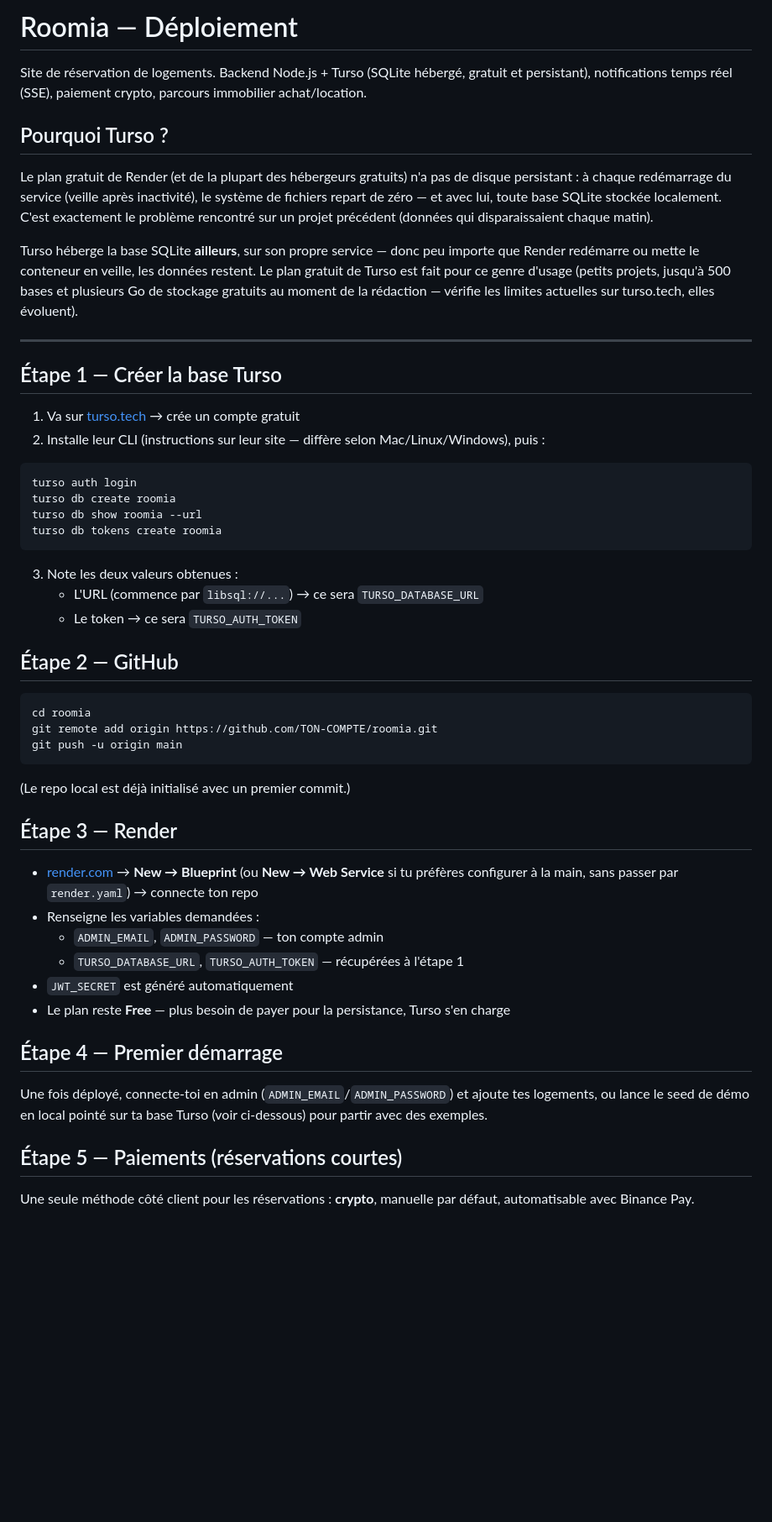
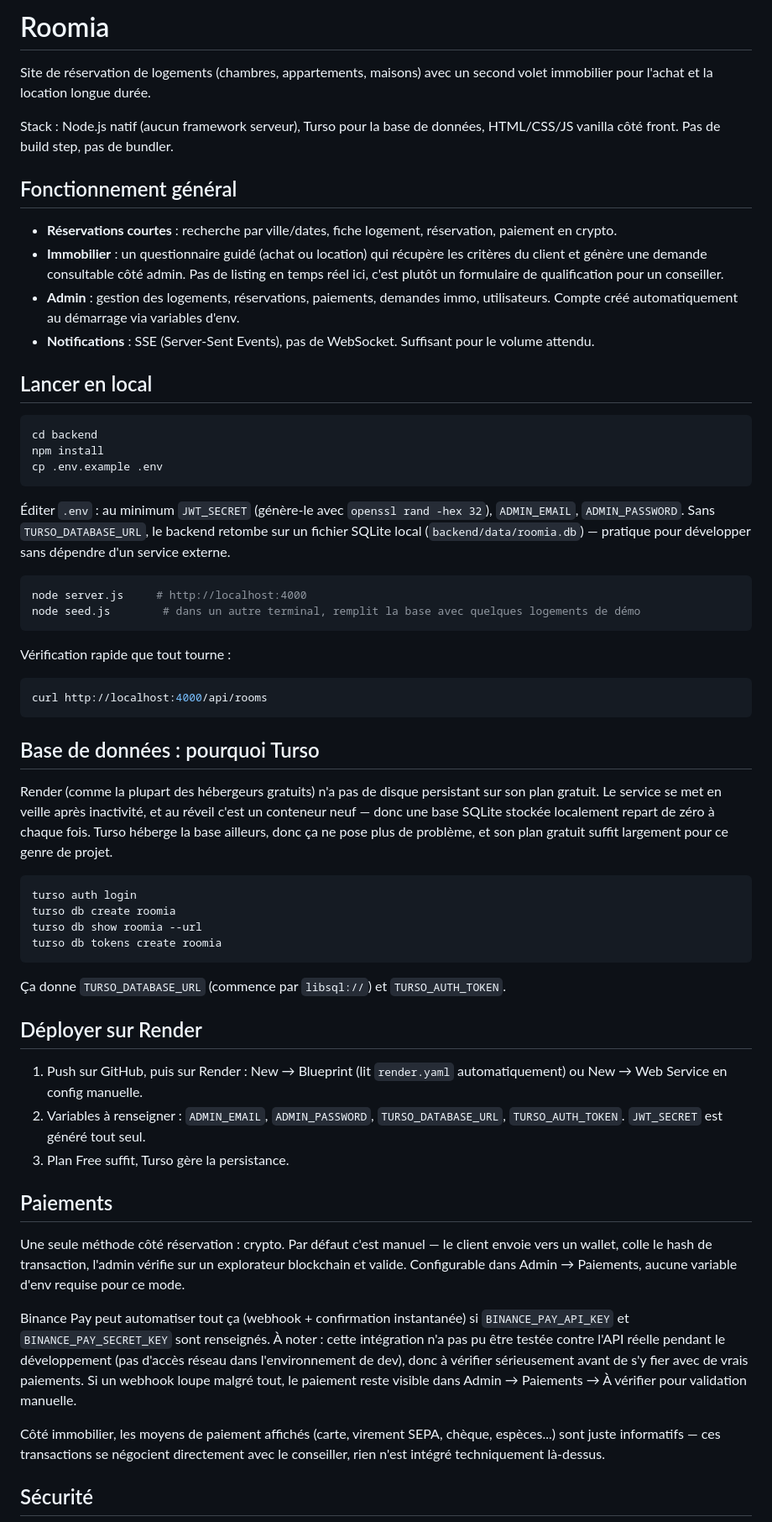
Before and after one commit to AbokoMarc/roomia, a Markdown page: README.md, the part around one of its changes. Shown at 84% size. Rendered like a GitHub page; blank space fills up the shorter version.

Commit message:
README réécrit dans un ton plus naturel pour GitHub

````diff
--- a/README.md
+++ b/README.md
@@ -1,52 +1,62 @@
-# Roomia — Déploiement
+# Roomia
 
-Site de réservation de logements. Backend Node.js + Turso (SQLite hébergé, gratuit et persistant), notifications temps réel (SSE), paiement crypto, parcours immobilier achat/location.
+Site de réservation de logements (chambres, appartements, maisons) avec un second volet immobilier pour l'achat et la location longue durée.
 
-## Pourquoi Turso ?
+Stack : Node.js natif (aucun framework serveur), Turso pour la base de données, HTML/CSS/JS vanilla côté front. Pas de build step, pas de bundler.
 
-Le plan gratuit de Render (et de la plupart des hébergeurs gratuits) n'a pas de disque persistant : à chaque redémarrage du service (veille après inactivité), le système de fichiers repart de zéro — et avec lui, toute base SQLite stockée localement. C'est exactement le problème rencontré sur un projet précédent (données qui disparaissaient chaque matin).
+## Fonctionnement général
 
-Turso héberge la base SQLite **ailleurs**, sur son propre service — donc peu importe que Render redémarre ou mette le conteneur en veille, les données restent. Le plan gratuit de Turso est fait pour ce genre d'usage (petits projets, jusqu'à 500 bases et plusieurs Go de stockage gratuits au moment de la rédaction — vérifie les limites actuelles sur turso.tech, elles évoluent).
+- **Réservations courtes** : recherche par ville/dates, fiche logement, réservation, paiement en crypto.
+- **Immobilier** : un questionnaire guidé (achat ou location) qui récupère les critères du client et génère une demande consultable côté admin. Pas de listing en temps réel ici, c'est plutôt un formulaire de qualification pour un conseiller.
+- **Admin** : gestion des logements, réservations, paiements, demandes immo, utilisateurs. Compte créé automatiquement au démarrage via variables d'env.
+- **Notifications** : SSE (Server-Sent Events), pas de WebSocket. Suffisant pour le volume attendu.
 
----
+## Lancer en local
 
-## Étape 1 — Créer la base Turso
+```bash
+cd backend
+npm install
+cp .env.example .env
+```
 
-1. Va sur [turso.tech](https://turso.tech) → crée un compte gratuit
-2. Installe leur CLI (instructions sur leur site — diffère selon Mac/Linux/Windows), puis :
+Éditer `.env` : au minimum `JWT_SECRET` (génère-le avec `openssl rand -hex 32`), `ADMIN_EMAIL`, `ADMIN_PASSWORD`. Sans `TURSO_DATABASE_URL`, le backend retombe sur un fichier SQLite local (`backend/data/roomia.db`) — pratique pour développer sans dépendre d'un service externe.
+
+```bash
+node server.js     # http://localhost:4000
+node seed.js        # dans un autre terminal, remplit la base avec quelques logements de démo
+```
+
+Vérification rapide que tout tourne :
+```bash
+curl http://localhost:4000/api/rooms
+```
+
+## Base de données : pourquoi Turso
+
+Render (comme la plupart des hébergeurs gratuits) n'a pas de disque persistant sur son plan gratuit. Le service se met en veille après inactivité, et au réveil c'est un conteneur neuf — donc une base SQLite stockée localement repart de zéro à chaque fois. Turso héberge la base ailleurs, donc ça ne pose plus de problème, et son plan gratuit suffit largement pour ce genre de projet.
+
 ```bash
 turso auth login
 turso db create roomia
 turso db show roomia --url
 turso db tokens create roomia
 ```
-3. Note les deux valeurs obtenues :
-   - L'URL (commence par `libsql://...`) → ce sera `TURSO_DATABASE_URL`
-   - Le token → ce sera `TURSO_AUTH_TOKEN`
 
-## Étape 2 — GitHub
+Ça donne `TURSO_DATABASE_URL` (commence par `libsql://`) et `TURSO_AUTH_TOKEN`.
 
-```bash
-cd roomia
-git remote add origin https://github.com/TON-COMPTE/roomia.git
-git push -u origin main
-```
-(Le repo local est déjà initialisé avec un premier commit.)
+## Déployer sur Render
 
-## Étape 3 — Render
+1. Push sur GitHub, puis sur Render : New → Blueprint (lit `render.yaml` automatiquement) ou New → Web Service en config manuelle.
+2. Variables à renseigner : `ADMIN_EMAIL`, `ADMIN_PASSWORD`, `TURSO_DATABASE_URL`, `TURSO_AUTH_TOKEN`. `JWT_SECRET` est généré tout seul.
+3. Plan Free suffit, Turso gère la persistance.
 
-- [render.com](https://render.com) → **New → Blueprint** (ou **New → Web Service** si tu préfères configurer à la main, sans passer par `render.yaml`) → connecte ton repo
-- Renseigne les variables demandées :
-  - `ADMIN_EMAIL`, `ADMIN_PASSWORD` — ton compte admin
-  - `TURSO_DATABASE_URL`, `TURSO_AUTH_TOKEN` — récupérées à l'étape 1
-- `JWT_SECRET` est généré automatiquement
-- Le plan reste **Free** — plus besoin de payer pour la persistance, Turso s'en charge
+## Paiements
 
-## Étape 4 — Premier démarrage
+Une seule méthode côté réservation : crypto. Par défaut c'est manuel — le client envoie vers un wallet, colle le hash de transaction, l'admin vérifie sur un explorateur blockchain et valide. Configurable dans Admin → Paiements, aucune variable d'env requise pour ce mode.
 
-Une fois déployé, connecte-toi en admin (`ADMIN_EMAIL`/`ADMIN_PASSWORD`) et ajoute tes logements, ou lance le seed de démo en local pointé sur ta base Turso (voir ci-dessous) pour partir avec des exemples.
+Binance Pay peut automatiser tout ça (webhook + confirmation instantanée) si `BINANCE_PAY_API_KEY` et `BINANCE_PAY_SECRET_KEY` sont renseignés. À noter : cette intégration n'a pas pu être testée contre l'API réelle pendant le développement (pas d'accès réseau dans l'environnement de dev), donc à vérifier sérieusement avant de s'y fier avec de vrais paiements. Si un webhook loupe malgré tout, le paiement reste visible dans Admin → Paiements → À vérifier pour validation manuelle.
 
-## Étape 5 — Paiements (réservations courtes)
+Côté immobilier, les moyens de paiement affichés (carte, virement SEPA, chèque, espèces...) sont juste informatifs — ces transactions se négocient directement avec le conseiller, rien n'est intégré techniquement là-dessus.
 
-Une seule méthode côté client pour les réservations : **crypto**, manuelle par défaut, automatisable avec Binance Pay.
+## Sécurité
 
````
Also changed, not shown: other parts of README.md (+9 -56 lines).
